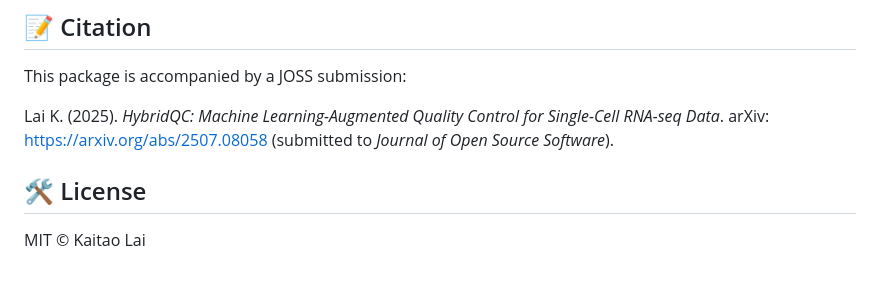
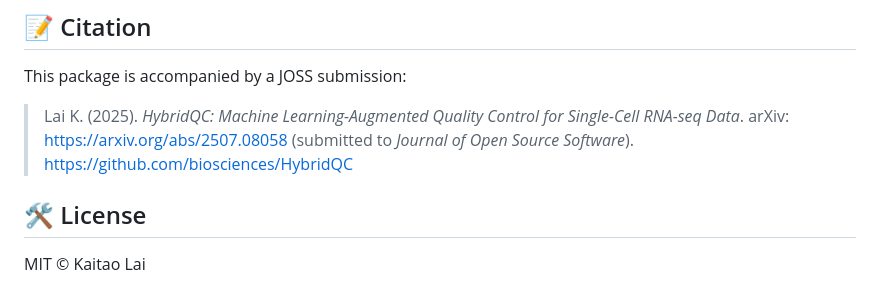
Before and after one commit to biosciences/HybridQC, a Markdown page: README.md, the part around the change. Drawn GitHub-style.

```diff
--- a/README.md
+++ b/README.md
@@ -116,7 +116,7 @@ write.csv(filtered_obj@meta.data, file = "results/qc/filtered_cells_metadata.csv
 
 This package is accompanied by a JOSS submission:
 
-Lai K. (2025). *HybridQC: Machine Learning-Augmented Quality Control for Single-Cell RNA-seq Data*. arXiv: https://arxiv.org/abs/2507.08058 (submitted to *Journal of Open Source Software*).
+> Lai K. (2025). *HybridQC: Machine Learning-Augmented Quality Control for Single-Cell RNA-seq Data*. arXiv: https://arxiv.org/abs/2507.08058 (submitted to *Journal of Open Source Software*). https://github.com/biosciences/HybridQC
 
 ## 🛠️ License
 
```
